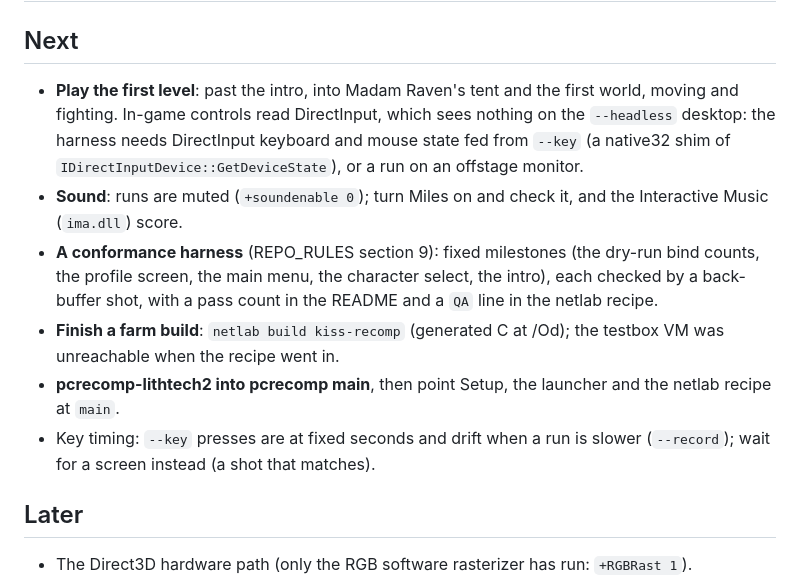
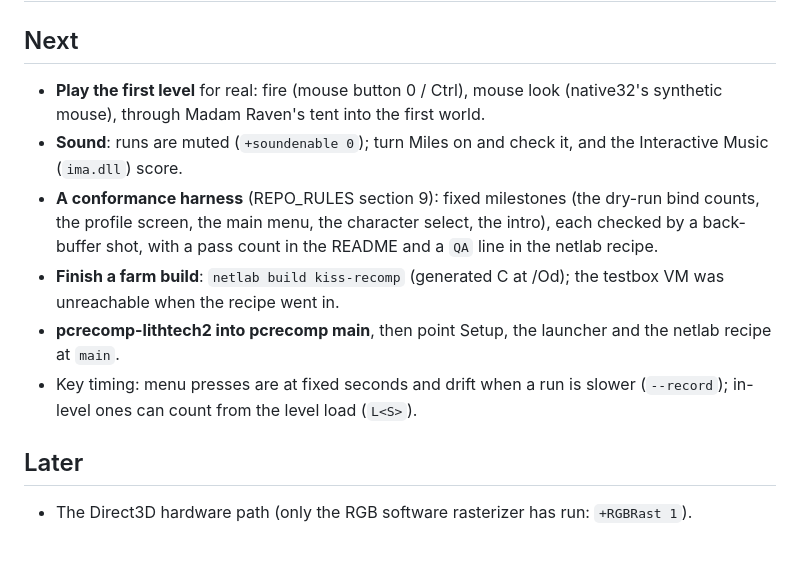
Before and after one commit to sp00nznet/kiss-recomp, a Markdown page: ROADMAP.md, the part around the change. GitHub-like rendering; blank space fills up the shorter version.

```diff
--- a/ROADMAP.md
+++ b/ROADMAP.md
@@ -1,11 +1,8 @@
 # Roadmap
 
 ## Next
-- **Play the first level**: past the intro, into Madam Raven's tent and the
-  first world, moving and fighting. In-game controls read DirectInput, which
-  sees nothing on the `--headless` desktop: the harness needs DirectInput
-  keyboard and mouse state fed from `--key` (a native32 shim of
-  `IDirectInputDevice::GetDeviceState`), or a run on an offstage monitor.
+- **Play the first level** for real: fire (mouse button 0 / Ctrl), mouse look
+  (native32's synthetic mouse), through Madam Raven's tent into the first world.
 - **Sound**: runs are muted (`+soundenable 0`); turn Miles on and check it,
   and the Interactive Music (`ima.dll`) score.
 - **A conformance harness** (REPO_RULES section 9): fixed milestones (the
@@ -16,8 +13,8 @@
   the testbox VM was unreachable when the recipe went in.
 - **pcrecomp-lithtech2 into pcrecomp main**, then point Setup, the launcher
   and the netlab recipe at `main`.
-- Key timing: `--key` presses are at fixed seconds and drift when a run is
-  slower (`--record`); wait for a screen instead (a shot that matches).
+- Key timing: menu presses are at fixed seconds and drift when a run is
+  slower (`--record`); in-level ones can count from the level load (`L<S>`).
 
 ## Later
 - The Direct3D hardware path (only the RGB software rasterizer has run:
```
Also changed, not shown: README.md (+20 -5 lines), docs/screenshots/level1-moved.png (added), docs/screenshots/level1-start.png (added), 1 other file.
